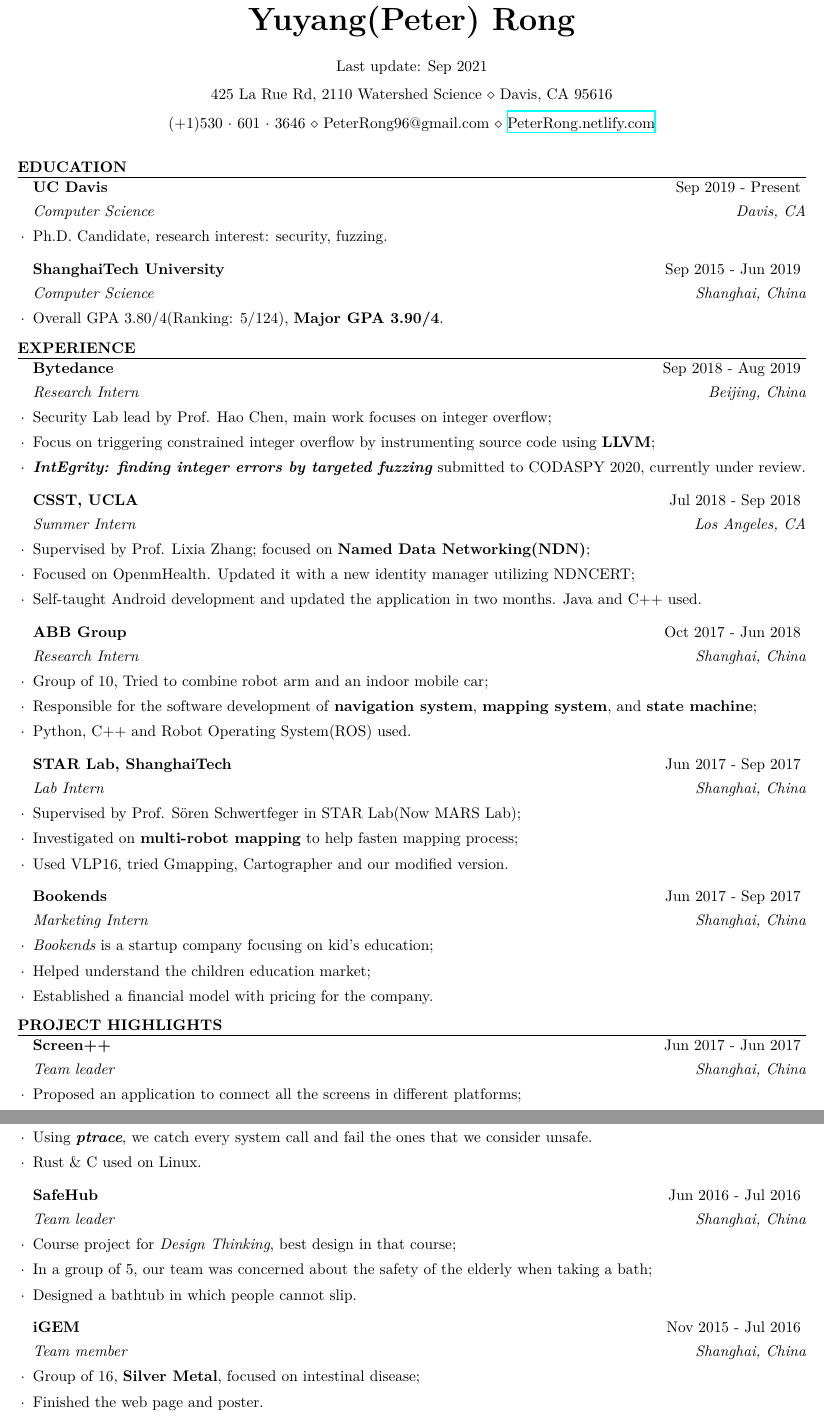
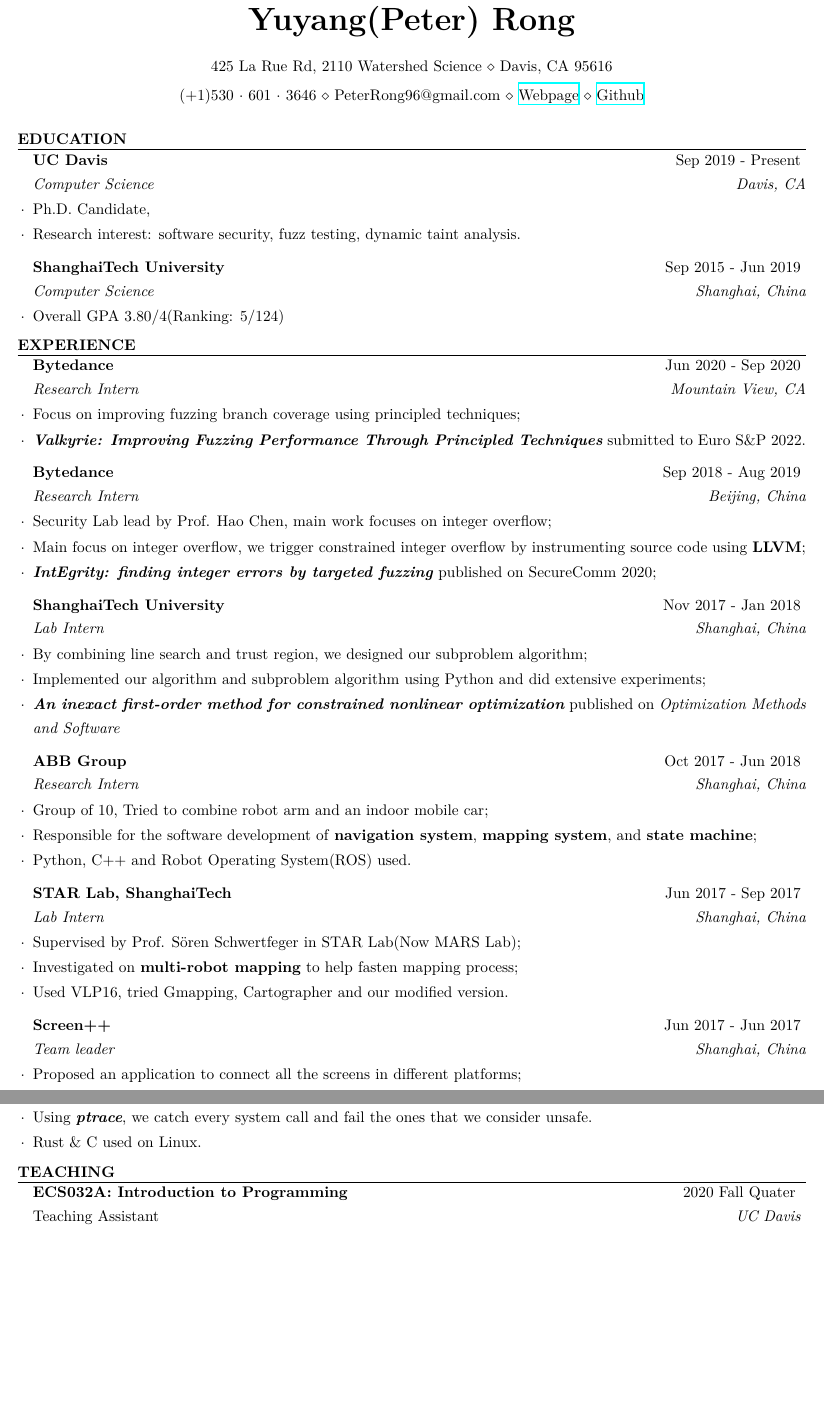
Before and after one commit to DataCorrupted/curriculum-vitae, a LaTeX CV (cv.tex, which reads education/ShanghaiTech.tex, education/UCDavis.tex, experience/Bytedance.Beijing.tex): two parts of pages 1 and 2 of 2, joined at a grey line, cut so that both start at the same text, the shorter picture padded with empty space. Compiled offline with XeLaTeX.

Commit message:
update
Signed-off-by: Peter Rong <PeterRong96@gmail.com>

```diff
--- a/education/ShanghaiTech.tex
+++ b/education/ShanghaiTech.tex
@@ -2,11 +2,11 @@
 
 \ifx\lang\eng
 	\begin{rSubsection}{ShanghaiTech University}{\timeInterval}{Computer Science}{Shanghai, China}
-		\item Overall GPA 3.80/4(Ranking: 5/124), \textbf{Major GPA 3.90/4}.
+		\item Overall GPA 3.80/4(Ranking: 5/124)
 	\end{rSubsection}
 \else
 	\begin{rSubsection}{上海科技大学}{\timeInterval}{计算机科学}{中国，上海}
-		\item 总 GPA 3.80/4(排名：5/124)，\textbf{专业 GPA 3.90/4}。
+		\item 总 GPA 3.80/4(排名：5/124)
 	\end{rSubsection}
 \fi
 
--- a/education/UCDavis.tex
+++ b/education/UCDavis.tex
@@ -2,11 +2,12 @@
 
 \ifx\lang\eng
 	\begin{rSubsection}{UC Davis}{\timeInterval}{Computer Science}{Davis, CA}
-		\item Ph.D. Candidate, research interest: security, fuzzing.
+		\item Ph.D. Candidate,
+		\item Research interest: software security, fuzz testing, dynamic taint analysis.
 	\end{rSubsection}
 \else
 	\begin{rSubsection}{加州大学戴维斯分校}{\timeInterval}{计算机科学}{加利福尼亚，戴维斯}
-		\item 博士在读，研究方向：安全，模糊测试。
+		\item 博士在读， 研究方向：软件安全，模糊测试，动态污点分析。
 	\end{rSubsection}
 \fi
 
--- /dev/null
+++ b/experience/Bytedance.Beijing.tex
@@ -0,0 +1,16 @@
+\renewcommand{\timeInterval}{\DTMdisplaydate{2018}{9}{18}{-1} - \DTMdisplaydate{2019}{8}{27}{-1}}
+
+\ifx\lang\eng
+	\begin{rSubsection}{Bytedance}{\timeInterval}{Research Intern}{Beijing, China}
+		\item Security Lab lead by Prof. Hao Chen, main work focuses on integer overflow;
+		\item Main focus on integer overflow, we trigger constrained integer overflow by instrumenting source code using \textbf{LLVM};
+		\item \textit{\textbf{IntEgrity: finding integer errors by targeted fuzzing}} published on SecureComm 2020;
+	\end{rSubsection}
+\else
+	\begin{rSubsection}{字节跳动}{\timeInterval}{安全实验室实习生}{中国，北京}
+		\item 主要工作集中在研究整数溢出的检查并触发整数溢出漏洞，使用\textbf{LLVM}来给源码插桩；
+		\item \textit{\textbf{IntEgrity: finding integer errors by targeted fuzzing}} published on SecureComm 2020;
+	\end{rSubsection}
+\fi
+
+\renewcommand{\timeInterval}{}
--- /dev/null
+++ b/experience/Bytedance.MTV.tex
@@ -0,0 +1,15 @@
+\renewcommand{\timeInterval}{\DTMdisplaydate{2020}{6}{7}{-1} - \DTMdisplaydate{2020}{9}{10}{-1}}
+
+\ifx\lang\eng
+	\begin{rSubsection}{Bytedance}{\timeInterval}{Research Intern}{Mountain View, CA}
+		\item Focus on improving fuzzing branch coverage using principled techniques;
+		\item \textit{\textbf{Valkyrie: Improving Fuzzing Performance Through Principled Techniques}} submitted to Euro S\&P 2022.
+	\end{rSubsection}
+\else
+	\begin{rSubsection}{字节跳动}{\timeInterval}{安全实验室实习生}{加州，山景城}
+		\item 使用可解释的方法提高模糊测试的覆盖率；
+		\item \textit{\textbf{Valkyrie: Improving Fuzzing Performance Through Principled Techniques}} 已提交至 Euro S\&P 2022.
+	\end{rSubsection}
+\fi
+
+\renewcommand{\timeInterval}{}
--- a/experience/Bytedance.tex
+++ /dev/null
@@ -1,13 +0,0 @@
-\renewcommand{\timeInterval}{\DTMdisplaydate{2018}{9}{18}{-1} - \DTMdisplaydate{2019}{8}{27}{-1}}
-
-\ifx\lang\eng
-	\begin{rSubsection}{Bytedance}{\timeInterval}{Research Intern}{Beijing, China}
-		\item Security Lab lead by Prof. Hao Chen, main work focuses on integer overflow;
-		\item Focus on triggering constrained integer overflow by instrumenting source code using \textbf{LLVM};
-		\item \textit{\textbf{IntEgrity: finding integer errors by targeted fuzzing}} submitted to CODASPY 2020, currently under review.
-	\end{rSubsection}
-\else
-	\begin{rSubsection}{字节跳动}{\timeInterval}{安全实验室实习生}{中国，北京}
-		\item 在Hao Chen教授的指导下在头条安全实验室工作, 主要工作是在研究整数溢出的检查；
-		\item 集中在有约束的情况下触发整数溢出漏洞，使用\textbf{LLVM}来给源码插桩；
-		\item \textit{\textbf{IntEgrity: finding integer errors by targeted fuzzing}} 已提交至 CODASPY 2020，正在被审议。
--- a/experience/MOPTA18.tex
+++ b/experience/MOPTA18.tex
@@ -1,3 +1,14 @@
 \renewcommand{\timeInterval}{\DTMdisplaydate{2017}{11}{1}{-1} - \DTMdisplaydate{2018}{1}{30}{-1}}
 
 \ifx\lang\eng
+	\begin{rSubsection}{ShanghaiTech University}{\timeInterval}{Lab Intern}{Shanghai, China}
+		\item By combining line search and trust region, we designed our subproblem algorithm;
+		\item Implemented our algorithm and subproblem algorithm using Python and did extensive experiments;
+		\item \textbf{\textit{An inexact first-order method for constrained nonlinear optimization}} published on \textit{Optimization Methods and Software}
+		% \item Session Chair to present in MOPTA18 at Lehigh University: \textit{Nonlinear Optimization Methods}.
+	\end{rSubsection}
+\else
+	\begin{rSubsection}{上海科技大学}{\timeInterval}{实验室实习生}{中国， 上海}
+		\item 结合线性规划与信任域设计优化算法, 用Python实现算法并进行大规模实验;
+		\item \textbf{\textit{An inexact first-order method for constrained nonlinear optimization}} 发表于 \textit{Optimization Methods and Software}
+		% \item Session Chair to present in MOPTA18 at Lehigh University: \textit{Nonlinear Optimization Methods}.
--- a/header.tex
+++ b/header.tex
@@ -22,8 +24,8 @@
 	\name{Yuyang(Peter) Rong} % Your name
 	\address{425 La Rue Rd, 2110 Watershed Science \\ Davis, CA 95616} % Your address
 	% \address{123 Pleasant Lane \\ City, State 12345} % Your secondary addess (optional)
-	\address{(+1)530~$\cdot$~601~$\cdot$~3646 \\ PeterRong96@gmail.com \\ \href{PeterRong.netlify.com}{PeterRong.netlify.com}} % Your phone number and email
-	\address{Last update: \today}
+	\address{(+1)530~$\cdot$~601~$\cdot$~3646 \\ PeterRong96@gmail.com \\ \href{PeterRong.netlify.com}{Webpage} \\ \href{https://github.com/DataCorrupted}{Github}} % Your phone number and email
+	%\address{Last update: \today}
 
 \else
 	\usepackage{datetime2}
@@ -31,6 +33,6 @@
 	\name{荣宇阳} % Your name
 	\address{La Rue路425号，水文科学楼2110室 \\ 加利福尼亚，戴维斯 95616} % Your address
 	% \address{123 Pleasant Lane \\ City, State 12345} % Your secondary addess (optional)
-	\address{(+1)530~$\cdot$~601~$\cdot$~3646 \\ PeterRong96@gmail.com \\ \href{PeterRong.netlify.com}{PeterRong.netlify.com}} % Your phone number and email
-	\address{最后更新于： \today}
+	\address{(+1)530~$\cdot$~601~$\cdot$~3646 \\ PeterRong96@gmail.com \\ \href{PeterRong.netlify.com}{Webpage} \\ \href{https://github.com/DataCorrupted}{Github}} % Your phone number and email
+	%\address{最后更新于： \today}
 \fi
--- a/teaching.tex
+++ b/teaching.tex
@@ -1,5 +1,8 @@
 \ifx\lang\eng
-	\begin{rSection}{Teaching Experience}
+	\begin{rSection}{Teaching}
+		\rItem
+			{ECS032A: Introduction to Programming}{ 2020 Fall Quater }
+			{Teaching Assistant}{UC Davis}
 		\rItem
 			{CS110: Computer Architecture I }{ 2018 Spring Semester }
 			{Leading Teaching Assistant}{ShanghaiTech}
```
Also changed, not shown: cv.tex (+9 -4 lines), experience/CSST@UCLA.tex (+1 -1 lines), resume_chn.tex (+3 -2 lines), resume_eng.tex (+3 -2 lines), skills.tex (+4 -5 lines), Makefile, cv.pdf, resume_chn.pdf, resume_eng.pdf, experience/Bytedance.tex (4 more changed lines), experience/MOPTA18.tex (5 more changed lines), header.tex (2 more changed lines), 1 other file.
